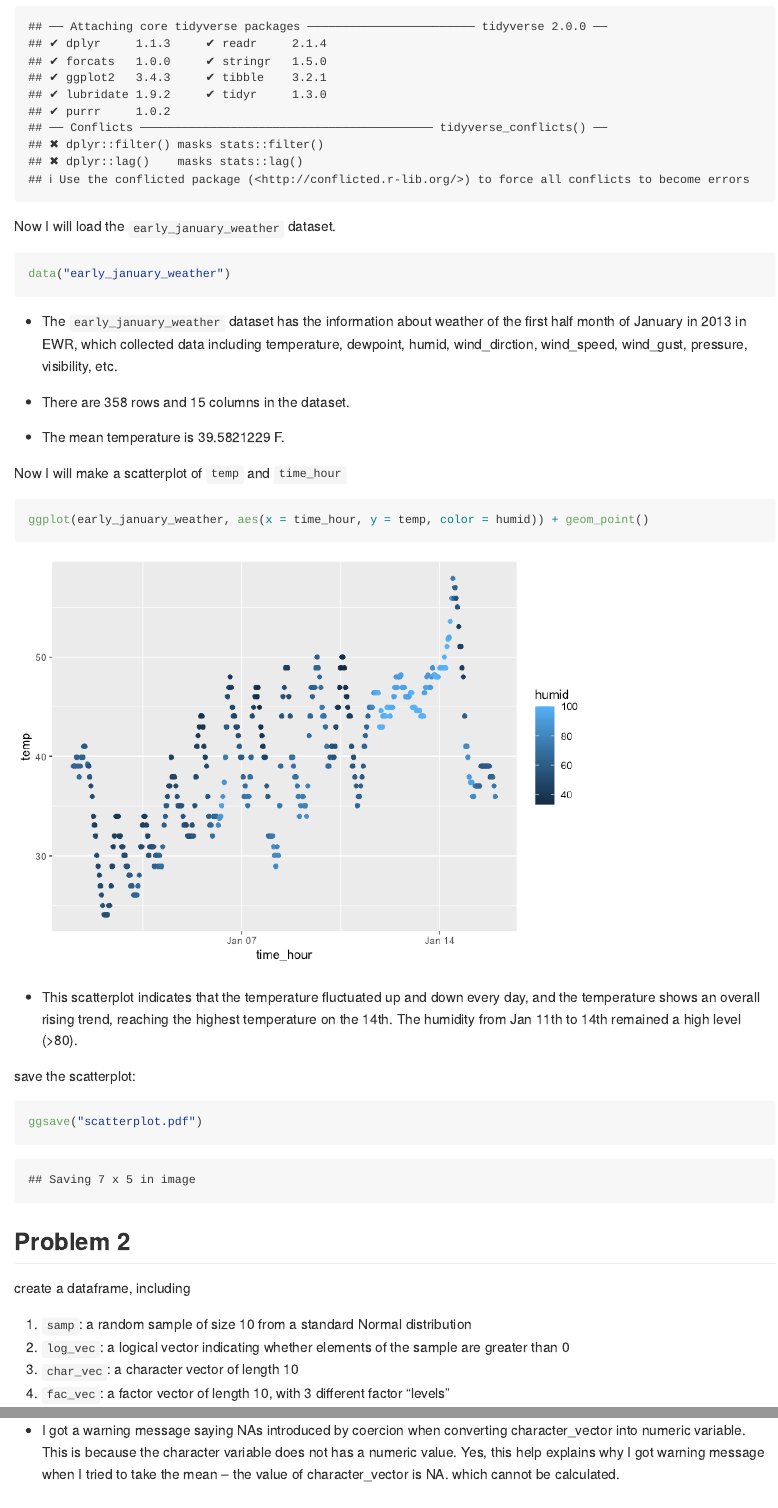
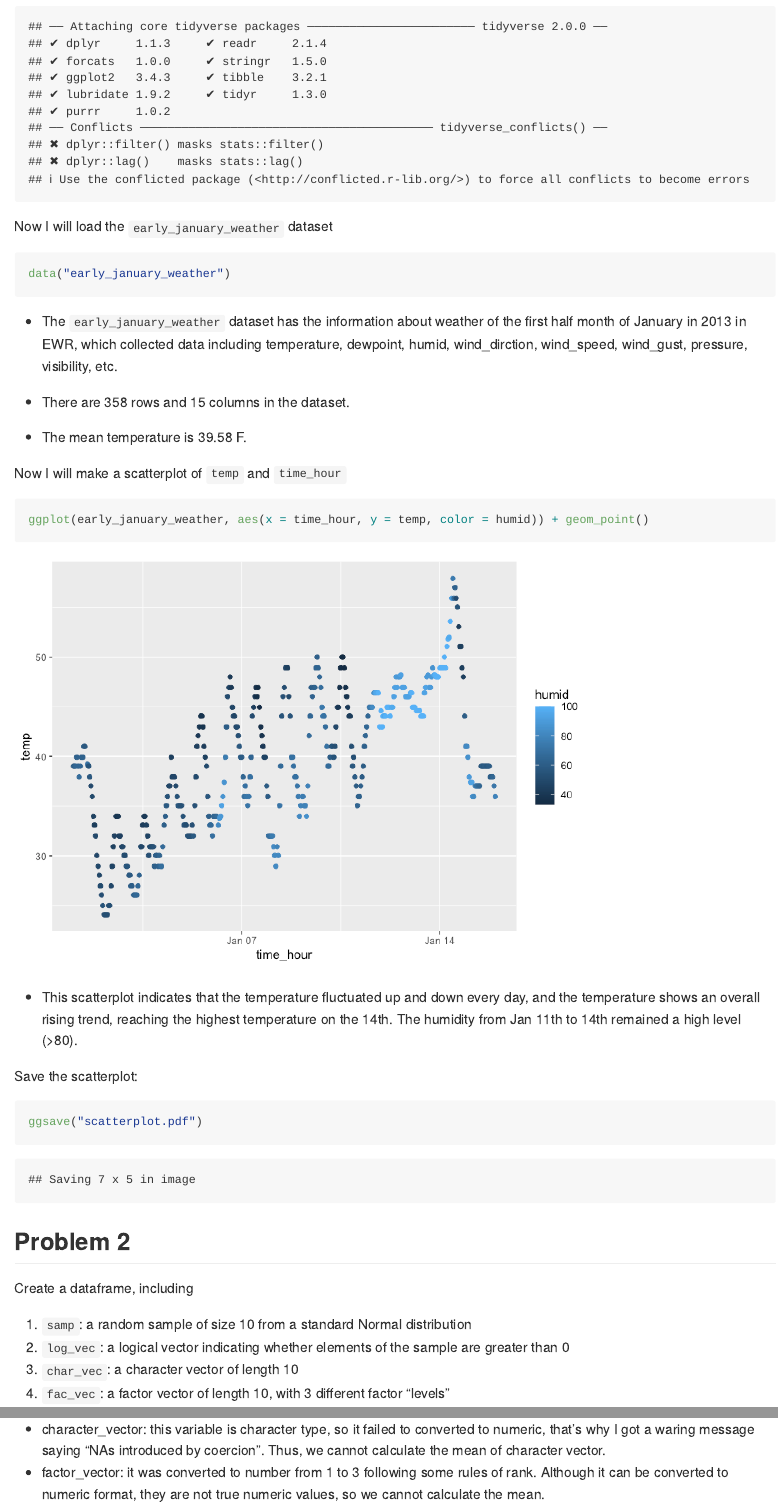
Before and after one commit to Qinting-Shen/p8105_hw1_qs2261, an R Markdown document (p8105_hw1_qs2261.Rmd): the page in a window 1100 px wide, from 210 px down, and a second part further down, joined at a grey line. The pictures show the output file p8105_hw1_qs2261.md that the author committed with the source, drawn offline in the style of GitHub.

Commit message:
answer the problem 2 question

````diff
--- a/p8105_hw1_qs2261.Rmd
+++ b/p8105_hw1_qs2261.Rmd
@@ -12,7 +12,7 @@ library (moderndive)
 library(tidyverse)
 ```
 
-Now I will load the `early_january_weather` dataset.
+Now I will load the `early_january_weather` dataset
 
 ```{r}
 data("early_january_weather")
@@ -22,7 +22,7 @@ data("early_january_weather")
 
 * There are `r nrow(early_january_weather)` rows and `r ncol(early_january_weather)` columns in the dataset.
 
-* The mean temperature is `r mean (pull(early_january_weather, temp))` F.
+* The mean temperature is `r round(mean(pull(early_january_weather, temp)), digits=2)` F.
 
 
 Now I will make a scatterplot of  `temp` and `time_hour`
@@ -33,14 +33,15 @@ ggplot(early_january_weather, aes(x = time_hour, y = temp, color = humid)) + geo
 
 * This scatterplot indicates that the temperature fluctuated up and down every day, and the temperature shows an overall rising trend, reaching the highest temperature on the 14th. The humidity from Jan 11th to 14th remained a high level (>80).
 
-save the scatterplot:
+Save the scatterplot:
+
 ```{r}
 ggsave("scatterplot.pdf")
 ```
 
 ## Problem 2
 
-create a dataframe, including
+Create a dataframe, including
 
 1. `samp`: a random sample of size 10 from a standard Normal distribution
 1. `log_vec`: a logical vector indicating whether elements of the sample are greater than 0
@@ -75,4 +76,3 @@ as.numeric(pull(hw1_df,char_vec))
 as.numeric(pull(hw1_df,fac_vec))
 ```
 
-* I got a warning message saying NAs introduced by coercion when converting character_vector into numeric variable. This is because the character variable does not has a numeric value. Yes, this help explains why I got warning message when I tried to take the mean -- the value of character_vector is NA. which cannot be calculated.
@@ -78,0 +80,2 @@ as.numeric(pull(hw1_df,fac_vec))
+* character_vector: this variable is character type, so it failed to converted to numeric, that's why I got a waring message saying "NAs introduced by coercion". Thus, we cannot calculate the mean of character vector.
+* factor_vector: it was converted to number from 1 to 3 following some rules of rank. Although it can be converted to numeric format, they are not true numeric values, so we cannot calculate the mean.
````
Also changed, not shown: p8105_hw1_qs2261.md, scatterplot.pdf, p8105_hw1_qs2261.Rmd (5 more changed lines).
